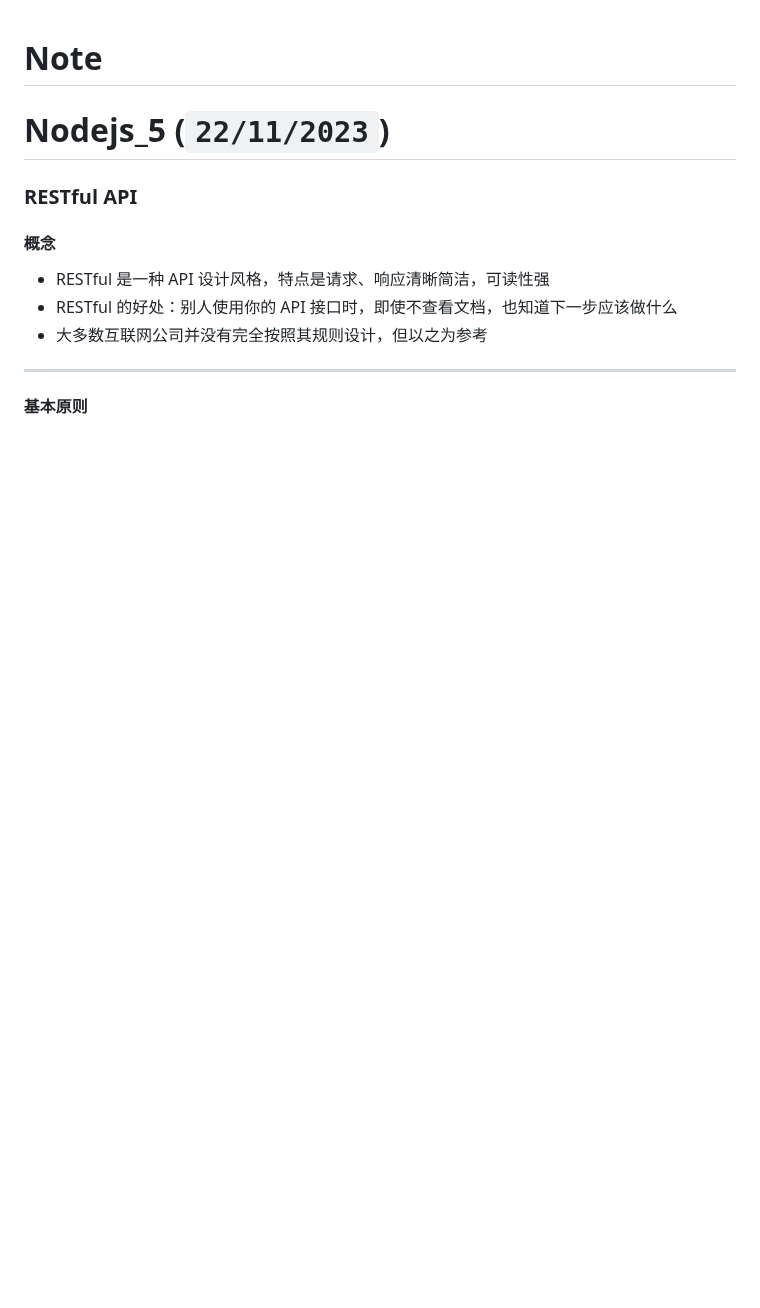
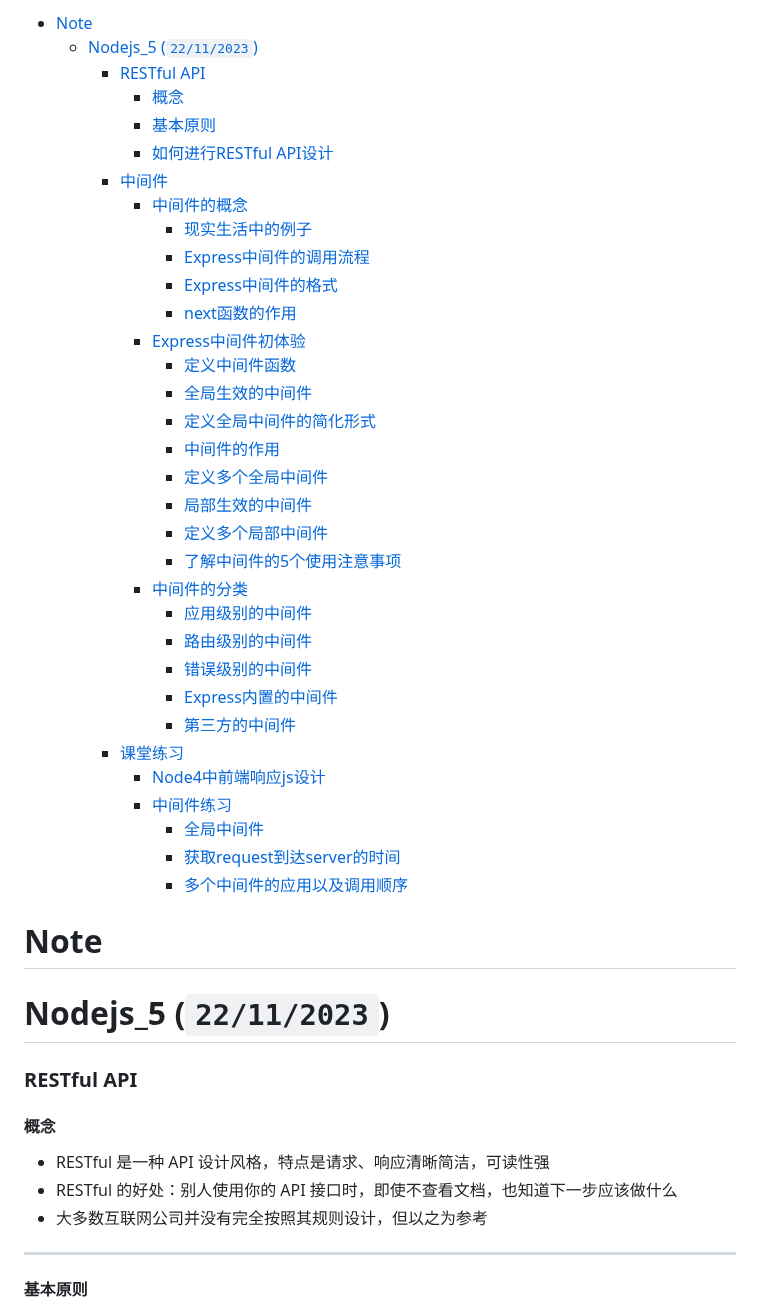
Before and after one commit to australiaitgroup/python-web-introduction-wiki, a Markdown page: 入门班17期/Nodejs/Nodejs_5.md, the part around the change. Rendered like a GitHub page; blank space fills up the shorter version.

```diff
--- a/入门班17期/Nodejs/Nodejs_5.md
+++ b/入门班17期/Nodejs/Nodejs_5.md
@@ -1,3 +1,39 @@
+- [Note](#Note)
+  - [Nodejs_5 (`22/11/2023`)](#nodejs_5-22112023)
+    - [RESTful API](#RESTful-API)
+      - [概念](#概念)
+      - [基本原则](#基本原则)
+      - [如何进行RESTful API设计](#如何进行RESTful-API设计)
+    - [中间件](#中间件)
+      - [中间件的概念](#中间件的概念)
+        - [现实生活中的例子](#现实生活中的例子)
+        - [Express中间件的调用流程](#Express中间件的调用流程)
+        - [Express中间件的格式](#Express中间件的格式)
+        - [next函数的作用](#next函数的作用)
+      - [Express中间件初体验](#Express中间件初体验)
+        - [定义中间件函数](#定义中间件函数)
+        - [全局生效的中间件](#全局生效的中间件)
+        - [定义全局中间件的简化形式](#定义全局中间件的简化形式)
+        - [中间件的作用](#中间件的作用)
+        - [定义多个全局中间件](#定义多个全局中间件)
+        - [局部生效的中间件](#局部生效的中间件)
+        - [定义多个局部中间件](#定义多个局部中间件)
+        - [了解中间件的5个使用注意事项](#了解中间件的5个使用注意事项)
+      - [中间件的分类](#中间件的分类)
+        - [应用级别的中间件](#应用级别的中间件)
+        - [路由级别的中间件](#路由级别的中间件)
+        - [错误级别的中间件](#错误级别的中间件)
+        - [Express内置的中间件](#Express内置的中间件)
+        - [第三方的中间件](#第三方的中间件)
+    - [课堂练习](#课堂练习)
+      - [Node4中前端响应js设计](#Node4中前端响应js设计)
+      - [中间件练习](#中间件练习)
+        - [全局中间件](#全局中间件)
+        - [获取request到达server的时间](#获取request到达server的时间)
+        - [多个中间件的应用以及调用顺序](#多个中间件的应用以及调用顺序)
+
+
+
 # Note
 
 # Nodejs_5 (`22/11/2023`)
```
